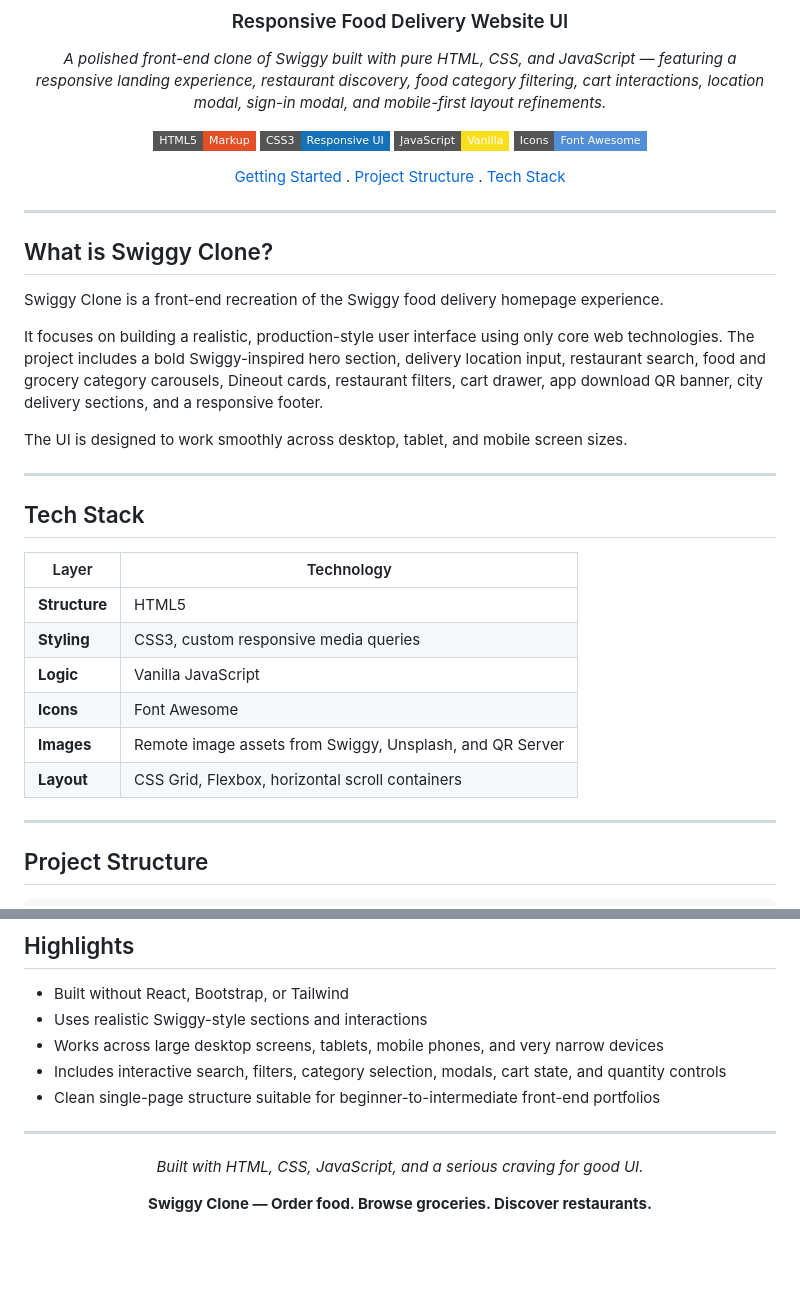
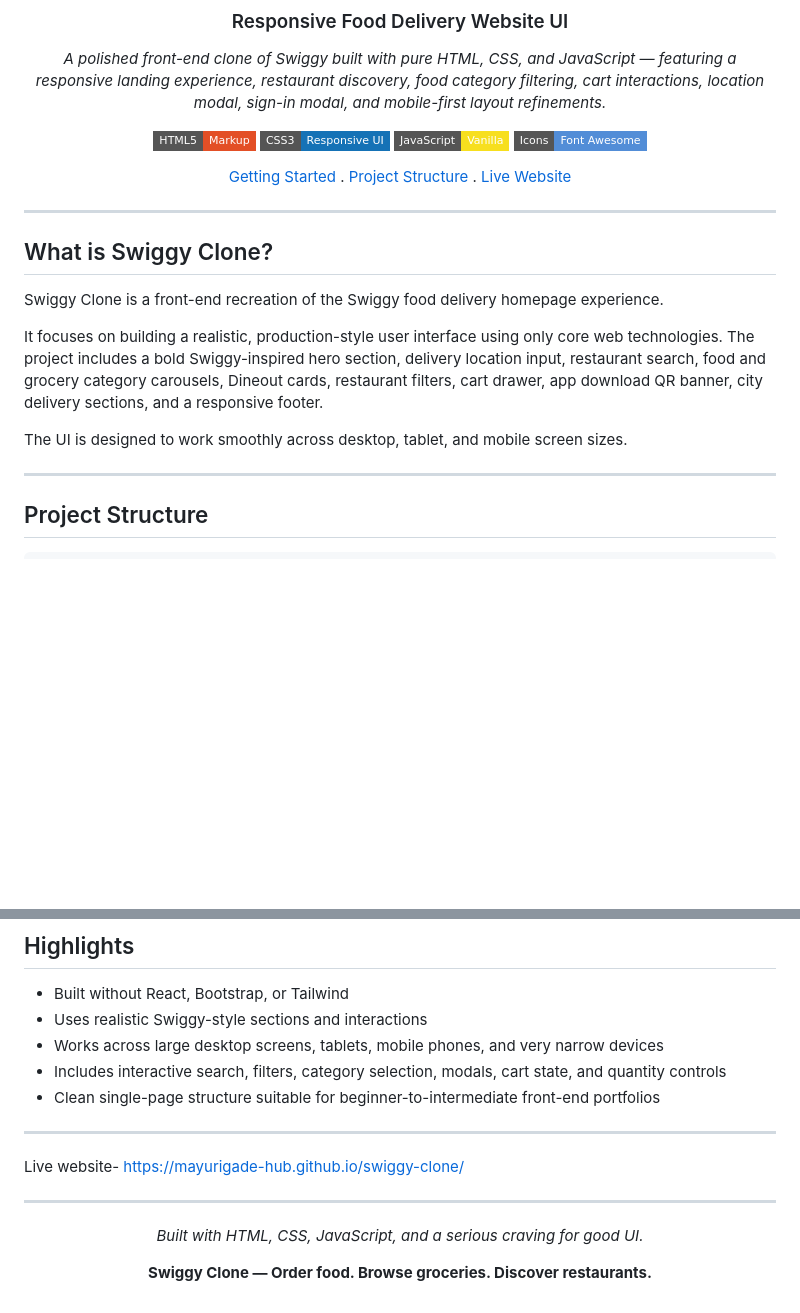
Before and after one commit to mayurigade-hub/swiggy-clone, a Markdown page: README.md, 2 parts joined by grey strips. GitHub-like rendering; badges without logos; blank space fills up the shorter version.

```diff
--- a/README.md
+++ b/README.md
@@ -11,7 +11,7 @@
 [![JavaScript](https://img.shields.io/badge/JavaScript-Vanilla-F7DF1E?style=flat-square&logo=javascript&logoColor=black)](https://developer.mozilla.org/en-US/docs/Web/JavaScript)
 [![Font Awesome](https://img.shields.io/badge/Icons-Font%20Awesome-528DD7?style=flat-square&logo=fontawesome&logoColor=white)](https://fontawesome.com)
 
-[Getting Started](#getting-started) . [Project Structure](#project-structure) . [Tech Stack](#tech-stack)
+[Getting Started](#getting-started) . [Project Structure](#project-structure) . [Live Website](#live-website)
 
 </div>
 
@@ -24,21 +24,6 @@ Swiggy Clone is a front-end recreation of the Swiggy food delivery homepage expe
 It focuses on building a realistic, production-style user interface using only core web technologies. The project includes a bold Swiggy-inspired hero section, delivery location input, restaurant search, food and grocery category carousels, Dineout cards, restaurant filters, cart drawer, app download QR banner, city delivery sections, and a responsive footer.
 
 The UI is designed to work smoothly across desktop, tablet, and mobile screen sizes.
-
----
-
-<a name="tech-stack"></a>
-
-## Tech Stack
-
-| Layer | Technology |
-|---|---|
-| **Structure** | HTML5 |
-| **Styling** | CSS3, custom responsive media queries |
-| **Logic** | Vanilla JavaScript |
-| **Icons** | Font Awesome |
-| **Images** | Remote image assets from Swiggy, Unsplash, and QR Server |
-| **Layout** | CSS Grid, Flexbox, horizontal scroll containers |
 
 ---
 
@@ -98,6 +83,12 @@ cd swiggy_clone
 - Clean single-page structure suitable for beginner-to-intermediate front-end portfolios
 
 ---
+<a name = "live-website"></a>
+
+Live website-
+https://mayurigade-hub.github.io/swiggy-clone/
+
+---
 
 <div align="center">
 
```
